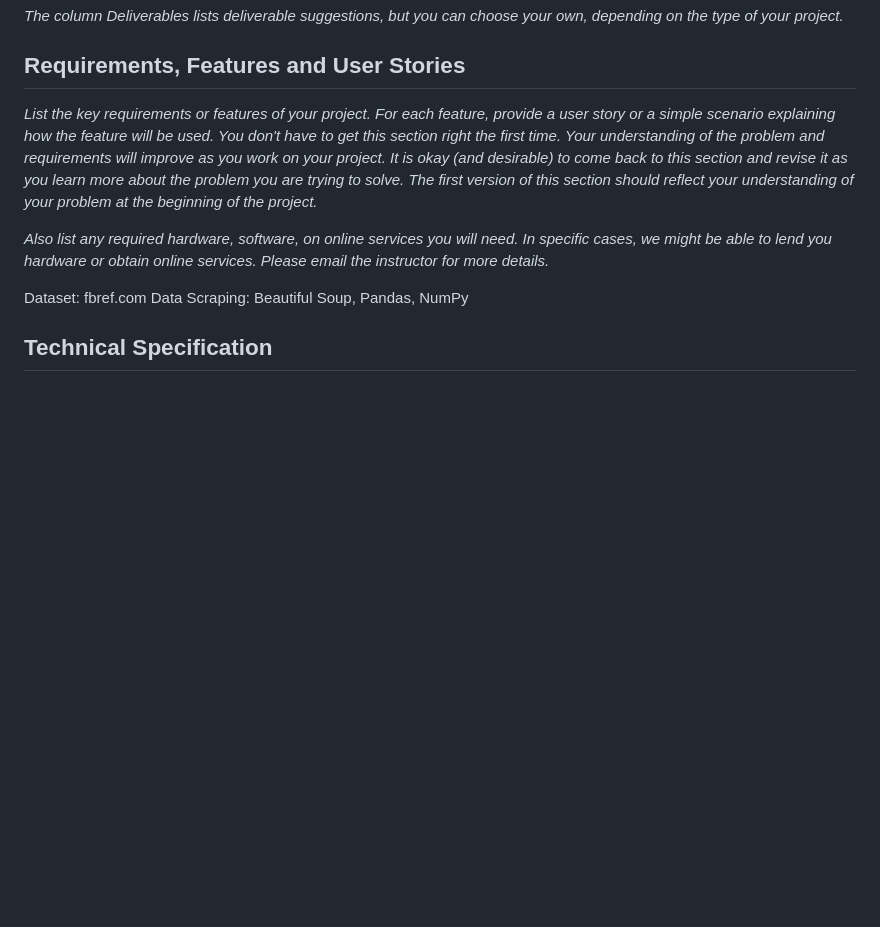
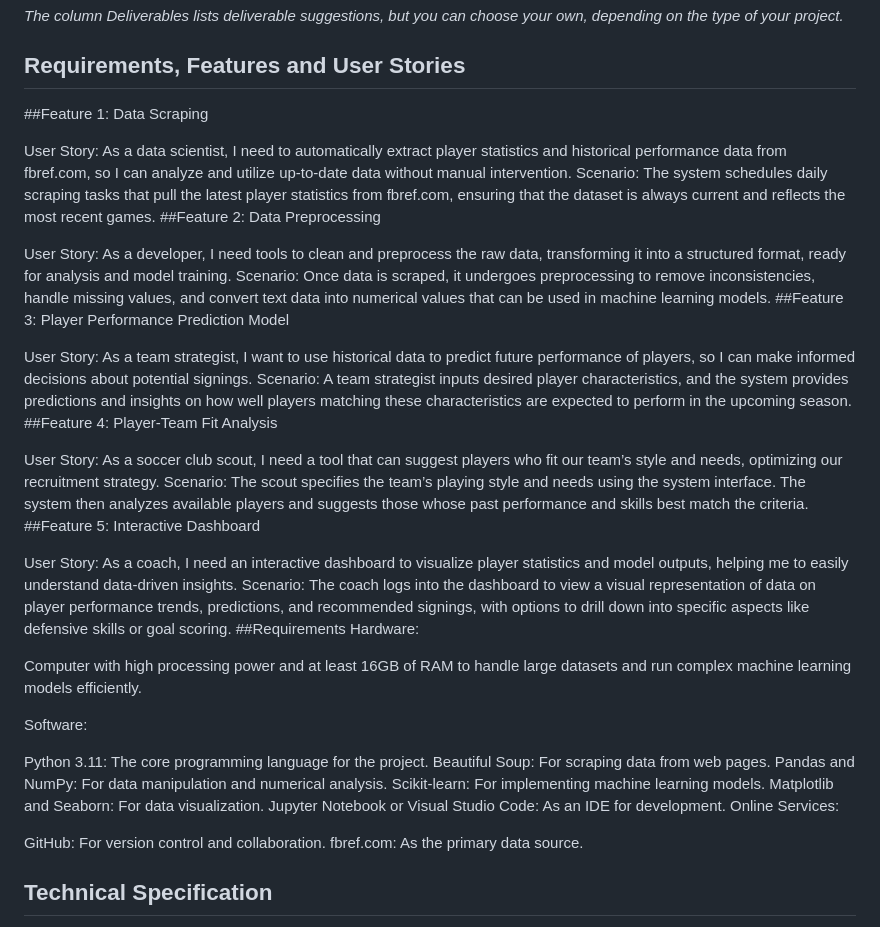
Before and after one commit to kevinlian2it/SoccerProject, a Markdown page: README.md, the part around the change. Rendered like a GitHub page; blank space fills up the shorter version.

```diff
--- a/README.md
+++ b/README.md
@@ -30,12 +30,43 @@ The project holds significant utility and interest for soccer clubs, scouts, and
 *The column Deliverables lists deliverable suggestions, but you can choose your own, depending on the type of your project.*
 
 ## Requirements, Features and User Stories
-*List the key requirements or features of your project. For each feature, provide a user story or a simple scenario explaining how the feature will be used. You don't have to get this section right the first time. Your understanding of the problem and requirements will improve as you work on your project. It is okay (and desirable) to come back to this section and revise it as you learn more about the problem you are trying to solve. The first version of this section should reflect your understanding of your problem at the beginning of the project.*
+##Feature 1: Data Scraping
 
-*Also list any required hardware, software, on online services you will need. In specific cases, we might be able to lend you hardware or obtain online services. Please email the instructor for more details.*
+User Story: As a data scientist, I need to automatically extract player statistics and historical performance data from fbref.com, so I can analyze and utilize up-to-date data without manual intervention.
+Scenario: The system schedules daily scraping tasks that pull the latest player statistics from fbref.com, ensuring that the dataset is always current and reflects the most recent games.
+##Feature 2: Data Preprocessing
 
-Dataset: fbref.com
-Data Scraping: Beautiful Soup, Pandas, NumPy
+User Story: As a developer, I need tools to clean and preprocess the raw data, transforming it into a structured format, ready for analysis and model training.
+Scenario: Once data is scraped, it undergoes preprocessing to remove inconsistencies, handle missing values, and convert text data into numerical values that can be used in machine learning models.
+##Feature 3: Player Performance Prediction Model
+
+User Story: As a team strategist, I want to use historical data to predict future performance of players, so I can make informed decisions about potential signings.
+Scenario: A team strategist inputs desired player characteristics, and the system provides predictions and insights on how well players matching these characteristics are expected to perform in the upcoming season.
+##Feature 4: Player-Team Fit Analysis
+
+User Story: As a soccer club scout, I need a tool that can suggest players who fit our team’s style and needs, optimizing our recruitment strategy.
+Scenario: The scout specifies the team’s playing style and needs using the system interface. The system then analyzes available players and suggests those whose past performance and skills best match the criteria.
+##Feature 5: Interactive Dashboard
+
+User Story: As a coach, I need an interactive dashboard to visualize player statistics and model outputs, helping me to easily understand data-driven insights.
+Scenario: The coach logs into the dashboard to view a visual representation of data on player performance trends, predictions, and recommended signings, with options to drill down into specific aspects like defensive skills or goal scoring.
+##Requirements
+Hardware:
+
+Computer with high processing power and at least 16GB of RAM to handle large datasets and run complex machine learning models efficiently.
+
+Software:
+
+Python 3.11: The core programming language for the project.
+Beautiful Soup: For scraping data from web pages.
+Pandas and NumPy: For data manipulation and numerical analysis.
+Scikit-learn: For implementing machine learning models.
+Matplotlib and Seaborn: For data visualization.
+Jupyter Notebook or Visual Studio Code: As an IDE for development.
+Online Services:
+
+GitHub: For version control and collaboration.
+fbref.com: As the primary data source.
 
 ## Technical Specification
 *Detail the main algorithms, libraries, and technologies you plan to use. Explain your choice of technology and how it supports your project goals.*
```
